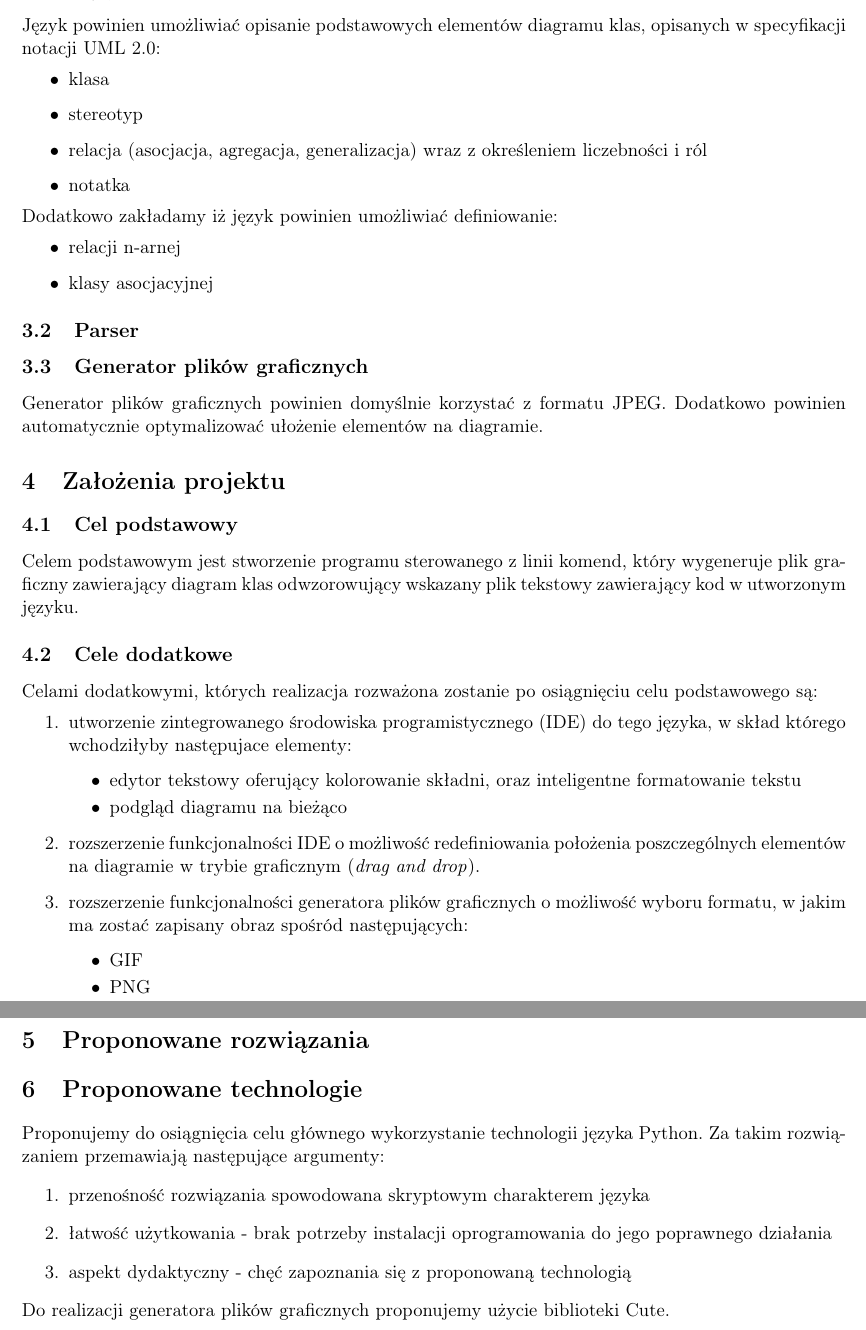
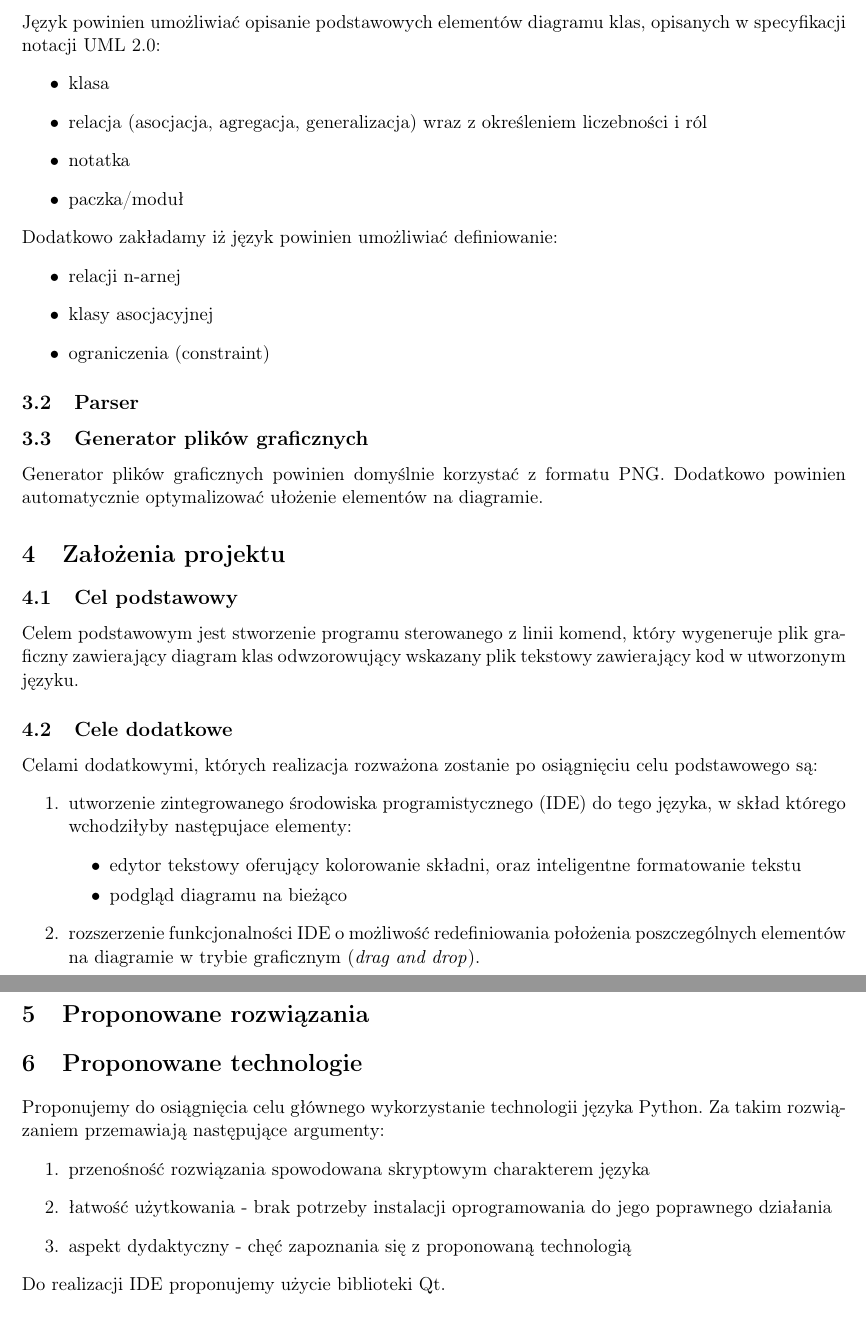
Before and after one commit to pienkowb/omelette, a LaTeX document (doc/specyfikacja.tex): two parts of pages 2 and 3 of 3, joined at a grey line, cut so that both start at the same text. Compiled offline with pdfLaTeX.

Commit message:
ogólne poprawki do dokumentacji

```diff
--- a/doc/specyfikacja.tex
+++ b/doc/specyfikacja.tex
@@ -1,5 +1,5 @@
 \documentclass[a4paper,11pt,notitlepage]{article}
-\usepackage[utf8]{inputenc}	% latin2 - kodowanie iso-8859-2; cp1250 - kodowanie windows
+\usepackage[utf8]{inputenc}
 \usepackage[T1]{fontenc}
 \usepackage[polish]{babel}
 \usepackage[MeX]{polski}
@@ -9,12 +9,12 @@
 \usepackage[top=2cm, bottom=2cm, left=2cm, right=2cm]{geometry}
 
 \author{
-  Barnaba Turek\and
-  Bartosz Pieńkowski\and
-  Michał Zochniak \and
   Sławomir Blatkiewicz\and
-  Jakub Górniak\and
-  Piotr Piechal
+  Jakub Górniak       \and
+  Piotr Piechal       \and
+  Bartosz Pieńkowski  \and
+  Barnaba Turek       \and
+  Michał Zochniak
 }
 \title{Projekt zespołowy - wstępne rozpoznanie problemu}
 %todo nazwa projektu. Moja propozycja to "tUML" t=text albo "tUMLgen" gen=generator albo "gUMt" = generate UML from text
@@ -46,19 +47,21 @@ Język powinien umożliwiać opisanie podstawowych elementów diagramu klas, opi
 \begin{itemize}
 %todo uzupełnijcie jeśli o czymś zapomniałem
 \item{klasa}
-\item{stereotyp}
 \item{relacja (asocjacja, agregacja, generalizacja) wraz z określeniem liczebności i ról}
 \item{notatka}
+\item{paczka/moduł}
 \end{itemize}
 Dodatkowo zakładamy iż język powinien umożliwiać definiowanie:
 \begin{itemize} %tutaj też proszę o ewentualne uzupełnienie
 \item{relacji n-arnej}
 \item{klasy asocjacyjnej}
+\item{ograniczenia (constraint)}
 \end{itemize}
 \subsection{Parser}
 %todo jak realizujemy parser? nie znam się na tym ale mówiliście o wyrażeniach regularnych itp - chodzi o samą ideę
+% nie mamy pojęcia, po oddaniu tego dokumentu i~przegadaniu z~sawickim będziemy to robić
 \subsection{Generator plików graficznych}
-Generator plików graficznych powinien domyślnie korzystać z formatu JPEG. Dodatkowo powinien automatycznie optymalizować ułożenie elementów na diagramie. %można też napisać ogólnie o idei tej optymalizacji, choć pewnie trzebaby o tym trochę poczytać.
+Generator plików graficznych powinien domyślnie korzystać z formatu PNG. Dodatkowo powinien automatycznie optymalizować ułożenie elementów na diagramie. %można też napisać ogólnie o idei tej optymalizacji, choć pewnie trzebaby o tym trochę poczytać.
 \section{Założenia projektu}
 \subsection{Cel podstawowy}
 Celem podstawowym jest stworzenie programu sterowanego z linii komend, który wygeneruje plik graficzny zawierający diagram klas odwzorowujący wskazany plik tekstowy zawierający kod w utworzonym języku.
@@ -73,12 +76,6 @@ Celami dodatkowymi, których realizacja rozważona zostanie po osiągnięciu cel
     \end{itemize}
   }
   \item{rozszerzenie funkcjonalności IDE o możliwość redefiniowania położenia poszczególnych elementów na diagramie w trybie graficznym (\emph{drag and drop}).}
-  \item{rozszerzenie funkcjonalności generatora plików graficznych o możliwość wyboru formatu, w jakim ma zostać zapisany obraz spośród następujących:
-    \begin{itemize}
-      \item{GIF}
-      \item{PNG}
-    \end{itemize}
-  } %wiem że o tym nie rozmawialiśmy, ale myślę, że taki feature może być przydatny np żeby nie używać dodatkowych programów graficznych do zmniejszania lub konwersji plików
 \end{enumerate}
 \section{Proponowane rozwiązania}
 %todo napisać przykład syntaxu
@@ -89,7 +86,5 @@ Proponujemy do osiągnięcia celu głównego wykorzystanie technologii języka P
   \item{łatwość użytkowania - brak potrzeby instalacji oprogramowania do jego poprawnego działania}
   \item{aspekt dydaktyczny - chęć zapoznania się z proponowaną technologią}
 \end{enumerate}
-Do realizacji generatora plików graficznych proponujemy użycie biblioteki Cute.
-%todo ponieważ?
-%todo czego użyjemy do IDE?
+Do realizacji IDE proponujemy użycie biblioteki Qt.
 \end{document}
```
Also changed, not shown: doc/specyfikacja.tex (9 more changed lines).
